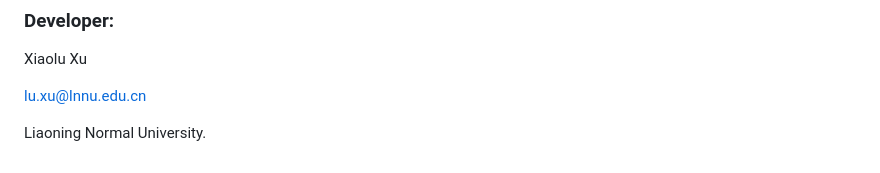
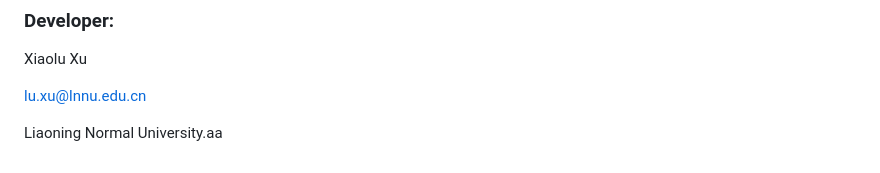
Before and after one commit to bioinformatics-xu/DriverGenePathway, a Markdown page: README.md, the part around the change. Rendered like a GitHub page.

```diff
--- a/README.md
+++ b/README.md
@@ -117,4 +117,4 @@ Xiaolu Xu
 
 lu.xu@lnnu.edu.cn
 
-Liaoning Normal University.
+Liaoning Normal University.aa
```
